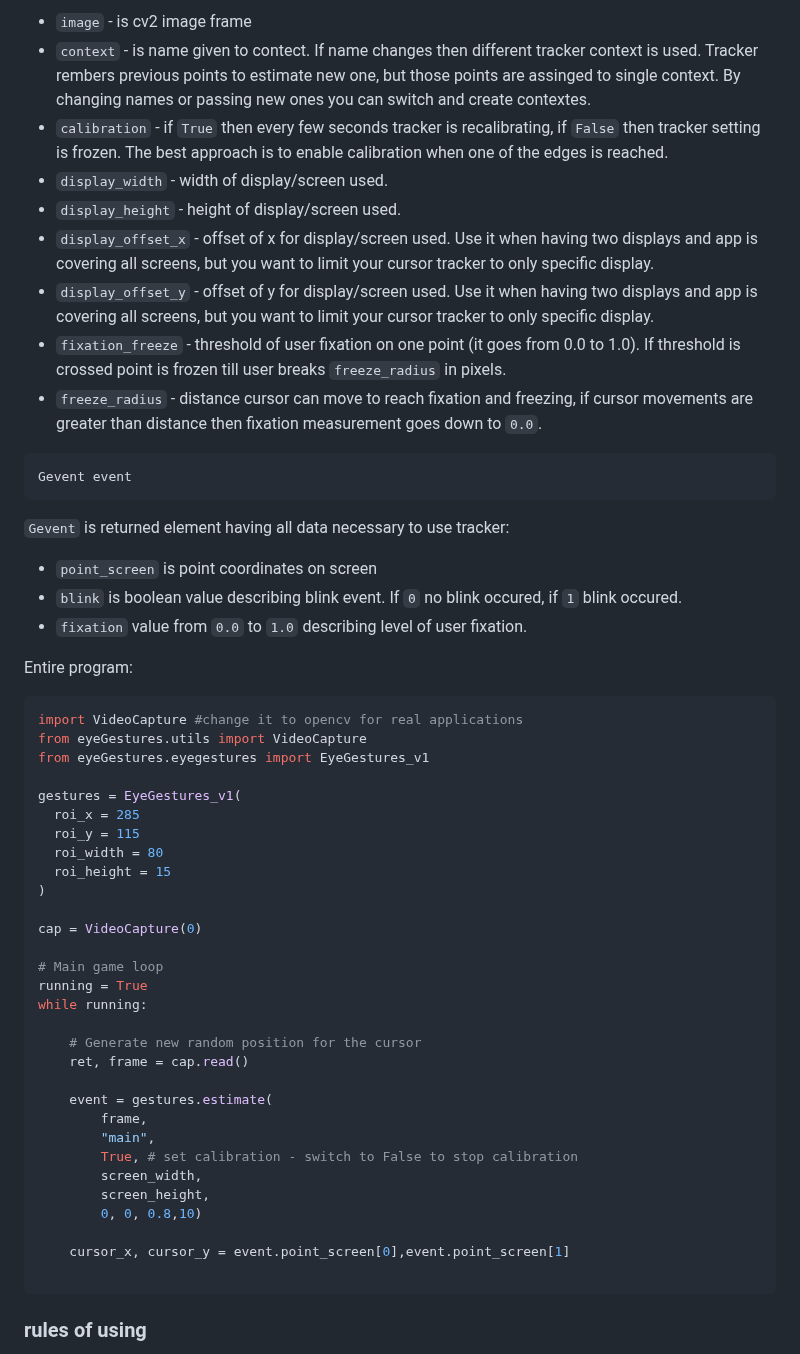
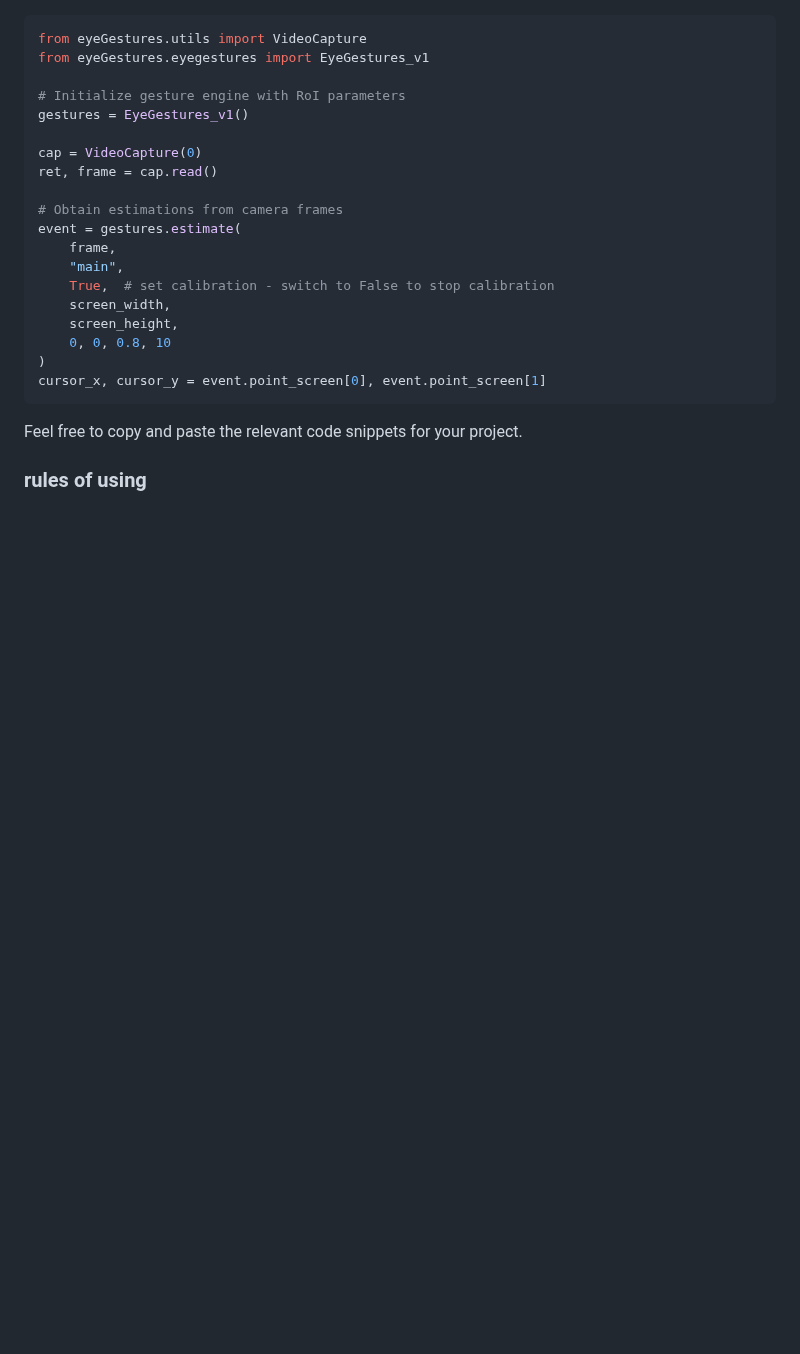
Before and after one commit to NativeSensors/EyeGestures, a Markdown page: README.md, the part around one of its changes. Drawn GitHub-style; blank space fills up the shorter version.

````diff
--- a/README.md
+++ b/README.md
@@ -147,58 +110,25 @@ event = gestures.estimate(
-- `image` - is cv2 image frame
-- `context` - is name given to contect. If name changes then different tracker context is used. Tracker rembers previous points to estimate new one, but those points are assinged to single context. By changing names or passing new ones you can switch and create contextes.
-- `calibration` - if `True` then every few seconds tracker is recalibrating, if `False` then tracker setting is frozen. The best approach is to enable calibration when one of the edges is reached.
-- `display_width` - width of display/screen used.
-- `display_height` - height of display/screen used.
-- `display_offset_x` - offset of x for display/screen used. Use it when having two displays and app is covering all screens, but you want to limit your cursor tracker to only specific display.
-- `display_offset_y` - offset of y for display/screen used. Use it when having two displays and app is covering all screens, but you want to limit your cursor tracker to only specific display.
-- `fixation_freeze` - threshold of user fixation on one point (it goes from 0.0 to 1.0). If threshold is crossed point is frozen till user breaks `freeze_radius` in pixels.
-- `freeze_radius` - distance cursor can move to reach fixation and freezing, if cursor movements are greater than distance then fixation measurement goes down to `0.0`.
-
-```
-Gevent event
-```
-
-`Gevent` is returned element having all data necessary to use tracker:
-
-- `point_screen` is point coordinates on screen
-- `blink` is boolean value describing blink event. If `0` no blink occured, if `1` blink occured.
-- `fixation` value from `0.0` to `1.0` describing level of user fixation.
-
-Entire program:
-
-```python
-import VideoCapture #change it to opencv for real applications
 from eyeGestures.utils import VideoCapture
 from eyeGestures.eyegestures import EyeGestures_v1
 
-gestures = EyeGestures_v1(
-  roi_x = 285
-  roi_y = 115
-  roi_width = 80
-  roi_height = 15
-)
+# Initialize gesture engine with RoI parameters
+gestures = EyeGestures_v1()
 
 cap = VideoCapture(0)
+ret, frame = cap.read()
 
-# Main game loop
-running = True
-while running:
-
-    # Generate new random position for the cursor
-    ret, frame = cap.read()
-
-    event = gestures.estimate(
-        frame,
-        "main",
-        True, # set calibration - switch to False to stop calibration
-        screen_width,
-        screen_height,
-        0, 0, 0.8,10)
-
-    cursor_x, cursor_y = event.point_screen[0],event.point_screen[1]
-
+# Obtain estimations from camera frames
+event = gestures.estimate(
+    frame,
+    "main",
+    True,  # set calibration - switch to False to stop calibration
+    screen_width,
+    screen_height,
+    0, 0, 0.8, 10
+)
+cursor_x, cursor_y = event.point_screen[0], event.point_screen[1]
 ```
 
+Feel free to copy and paste the relevant code snippets for your project.
 ### rules of using
 
 If you are building publicly available product, and have no commercial license, please mention us somewhere in your interface.
````
Also changed, not shown: other parts of README.md (+10 -47 lines).
